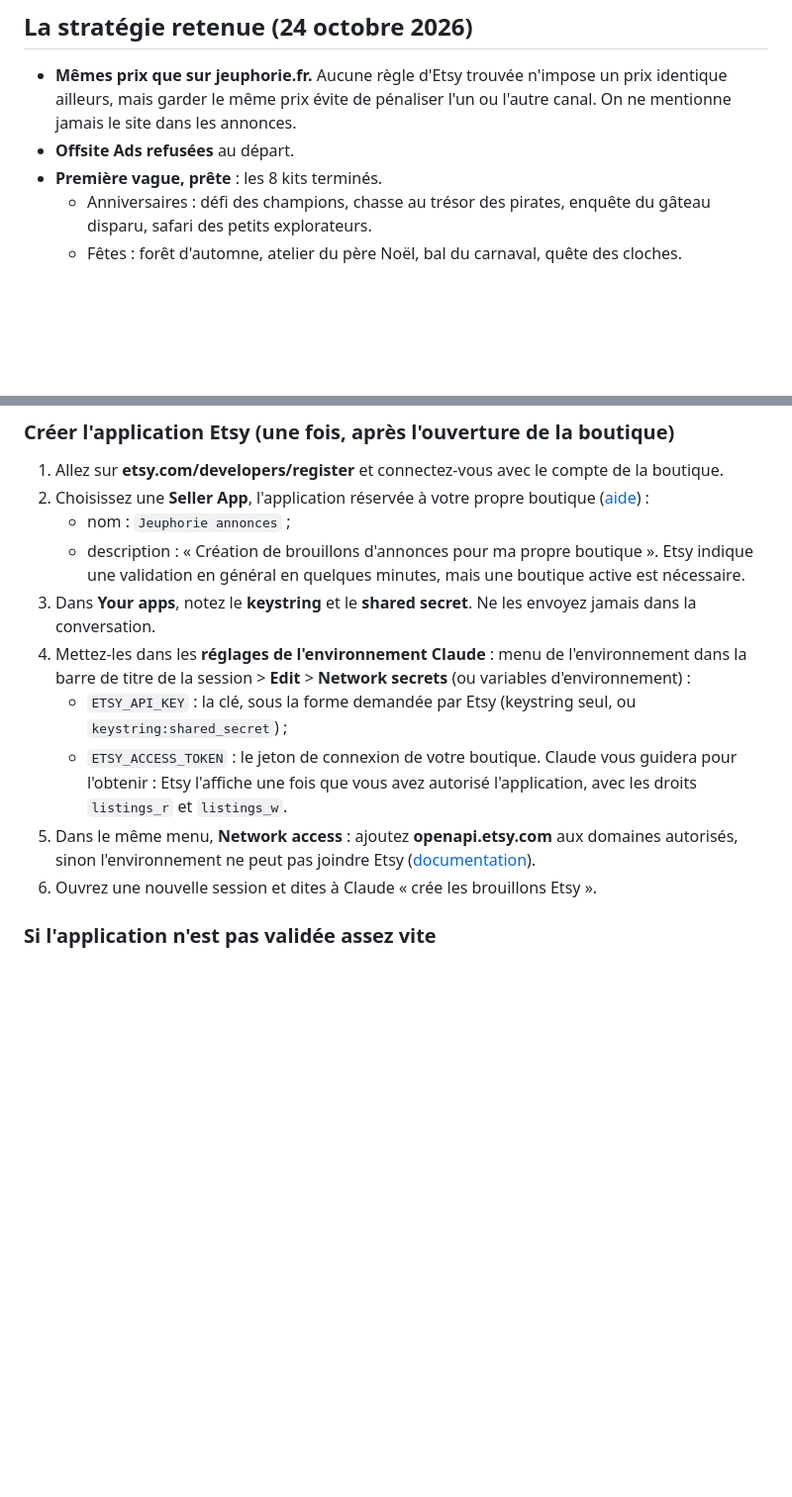
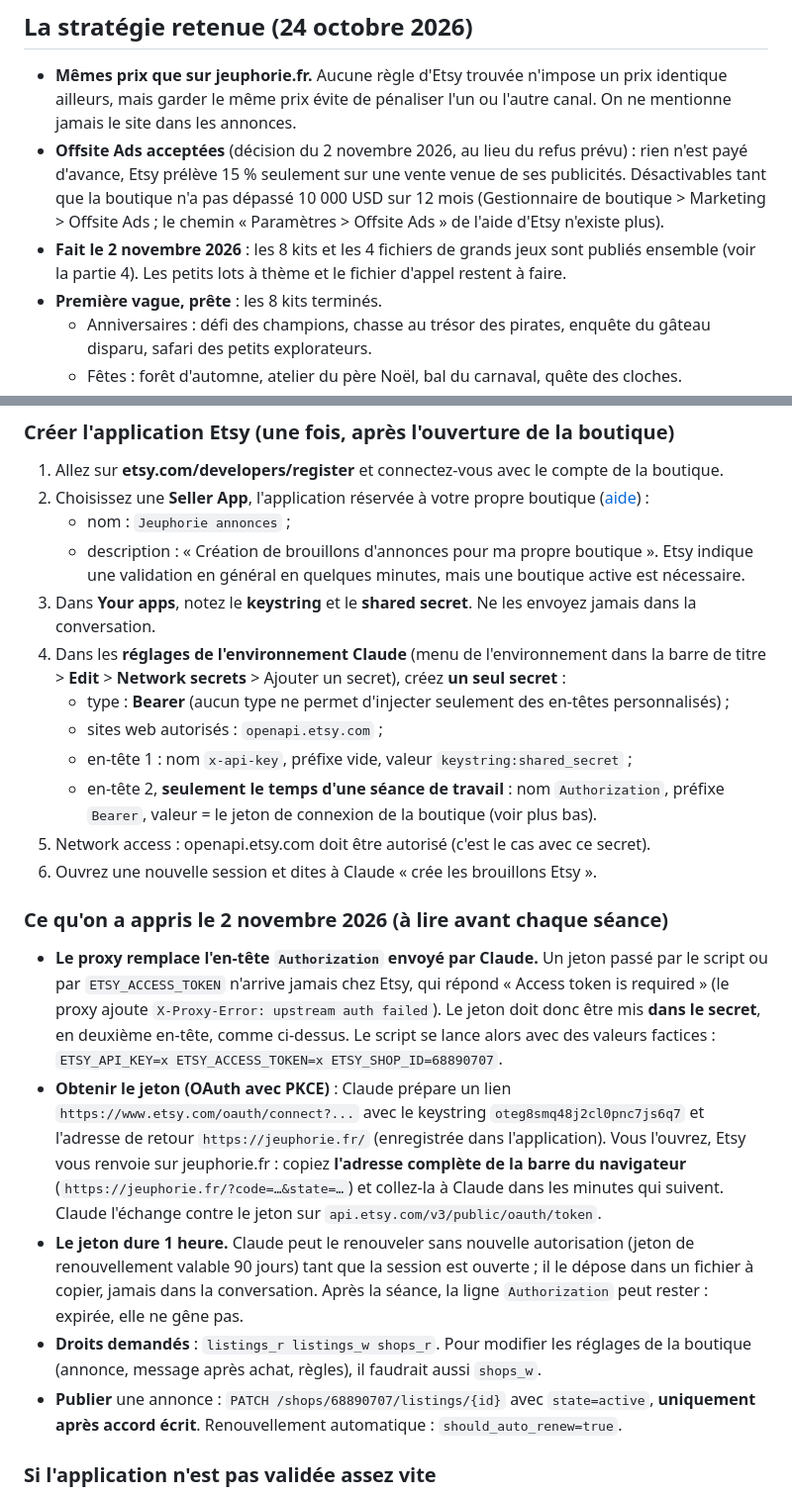
Before and after one commit to Pufu2/jeuphorie, a Markdown page: docs/ETSY.md, 2 parts joined by grey strips. Shown at 99% size. Rendered like a GitHub page; blank space fills up the shorter version.

```diff
--- a/docs/ETSY.md
+++ b/docs/ETSY.md
@@ -67,7 +67,8 @@ Ces informations viennent des pages officielles d'Etsy, lues à travers un moteu
 ## La stratégie retenue (24 octobre 2026)
 
 - **Mêmes prix que sur jeuphorie.fr.** Aucune règle d'Etsy trouvée n'impose un prix identique ailleurs, mais garder le même prix évite de pénaliser l'un ou l'autre canal. On ne mentionne jamais le site dans les annonces.
-- **Offsite Ads refusées** au départ.
+- **Offsite Ads acceptées** (décision du 2 novembre 2026, au lieu du refus prévu) : rien n'est payé d'avance, Etsy prélève 15 % seulement sur une vente venue de ses publicités. Désactivables tant que la boutique n'a pas dépassé 10 000 USD sur 12 mois (Gestionnaire de boutique > Marketing > Offsite Ads ; le chemin « Paramètres > Offsite Ads » de l'aide d'Etsy n'existe plus).
+- **Fait le 2 novembre 2026** : les 8 kits et les 4 fichiers de grands jeux sont publiés ensemble (voir la partie 4). Les petits lots à thème et le fichier d'appel restent à faire.
 - **Première vague, prête** : les 8 kits terminés.
   - Anniversaires : défi des champions, chasse au trésor des pirates, enquête du gâteau disparu, safari des petits explorateurs.
   - Fêtes : forêt d'automne, atelier du père Noël, bal du carnaval, quête des cloches.
@@ -120,11 +121,21 @@ Le script `jeuphorie-produits/etsy/etsy_publier.py` crée **uniquement des broui
    - description : « Création de brouillons d'annonces pour ma propre boutique ».
    Etsy indique une validation en général en quelques minutes, mais une boutique active est nécessaire.
 3. Dans **Your apps**, notez le **keystring** et le **shared secret**. Ne les envoyez jamais dans la conversation.
-4. Mettez-les dans les **réglages de l'environnement Claude** : menu de l'environnement dans la barre de titre de la session > **Edit** > **Network secrets** (ou variables d'environnement) :
-   - `ETSY_API_KEY` : la clé, sous la forme demandée par Etsy (keystring seul, ou `keystring:shared_secret`) ;
-   - `ETSY_ACCESS_TOKEN` : le jeton de connexion de votre boutique. Claude vous guidera pour l'obtenir : Etsy l'affiche une fois que vous avez autorisé l'application, avec les droits `listings_r` et `listings_w`.
-5. Dans le même menu, **Network access** : ajoutez **openapi.etsy.com** aux domaines autorisés, sinon l'environnement ne peut pas joindre Etsy ([documentation](https://code.claude.com/docs/en/cloud-environments#network-access)).
+4. Dans les **réglages de l'environnement Claude** (menu de l'environnement dans la barre de titre > **Edit** > **Network secrets** > Ajouter un secret), créez **un seul secret** :
+   - type : **Bearer** (aucun type ne permet d'injecter seulement des en-têtes personnalisés) ;
+   - sites web autorisés : `openapi.etsy.com` ;
+   - en-tête 1 : nom `x-api-key`, préfixe vide, valeur `keystring:shared_secret` ;
+   - en-tête 2, **seulement le temps d'une séance de travail** : nom `Authorization`, préfixe `Bearer`, valeur = le jeton de connexion de la boutique (voir plus bas).
+5. Network access : openapi.etsy.com doit être autorisé (c'est le cas avec ce secret).
 6. Ouvrez une nouvelle session et dites à Claude « crée les brouillons Etsy ».
+
+### Ce qu'on a appris le 2 novembre 2026 (à lire avant chaque séance)
+
+- **Le proxy remplace l'en-tête `Authorization` envoyé par Claude.** Un jeton passé par le script ou par `ETSY_ACCESS_TOKEN` n'arrive jamais chez Etsy, qui répond « Access token is required » (le proxy ajoute `X-Proxy-Error: upstream auth failed`). Le jeton doit donc être mis **dans le secret**, en deuxième en-tête, comme ci-dessus. Le script se lance alors avec des valeurs factices : `ETSY_API_KEY=x ETSY_ACCESS_TOKEN=x ETSY_SHOP_ID=68890707`.
+- **Obtenir le jeton (OAuth avec PKCE)** : Claude prépare un lien `https://www.etsy.com/oauth/connect?...` avec le keystring `oteg8smq48j2cl0pnc7js6q7` et l'adresse de retour `https://jeuphorie.fr/` (enregistrée dans l'application). Vous l'ouvrez, Etsy vous renvoie sur jeuphorie.fr : copiez **l'adresse complète de la barre du navigateur** (`https://jeuphorie.fr/?code=…&state=…`) et collez-la à Claude dans les minutes qui suivent. Claude l'échange contre le jeton sur `api.etsy.com/v3/public/oauth/token`.
+- **Le jeton dure 1 heure.** Claude peut le renouveler sans nouvelle autorisation (jeton de renouvellement valable 90 jours) tant que la session est ouverte ; il le dépose dans un fichier à copier, jamais dans la conversation. Après la séance, la ligne `Authorization` peut rester : expirée, elle ne gêne pas.
+- **Droits demandés** : `listings_r listings_w shops_r`. Pour modifier les réglages de la boutique (annonce, message après achat, règles), il faudrait aussi `shops_w`.
+- **Publier** une annonce : `PATCH /shops/68890707/listings/{id}` avec `state=active`, **uniquement après accord écrit**. Renouvellement automatique : `should_auto_renew=true`.
 
 ### Si l'application n'est pas validée assez vite
 
```
Also changed, not shown: other parts of docs/ETSY.md (+26 -1 lines).
